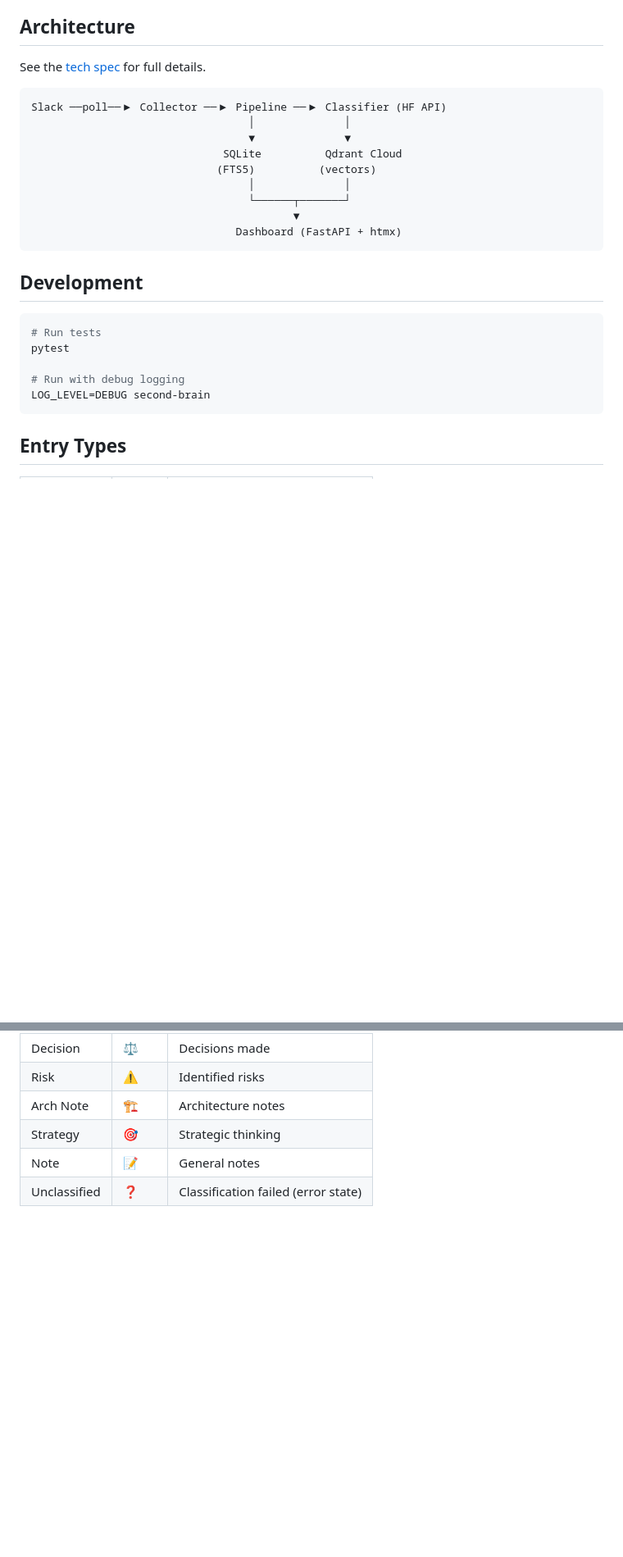
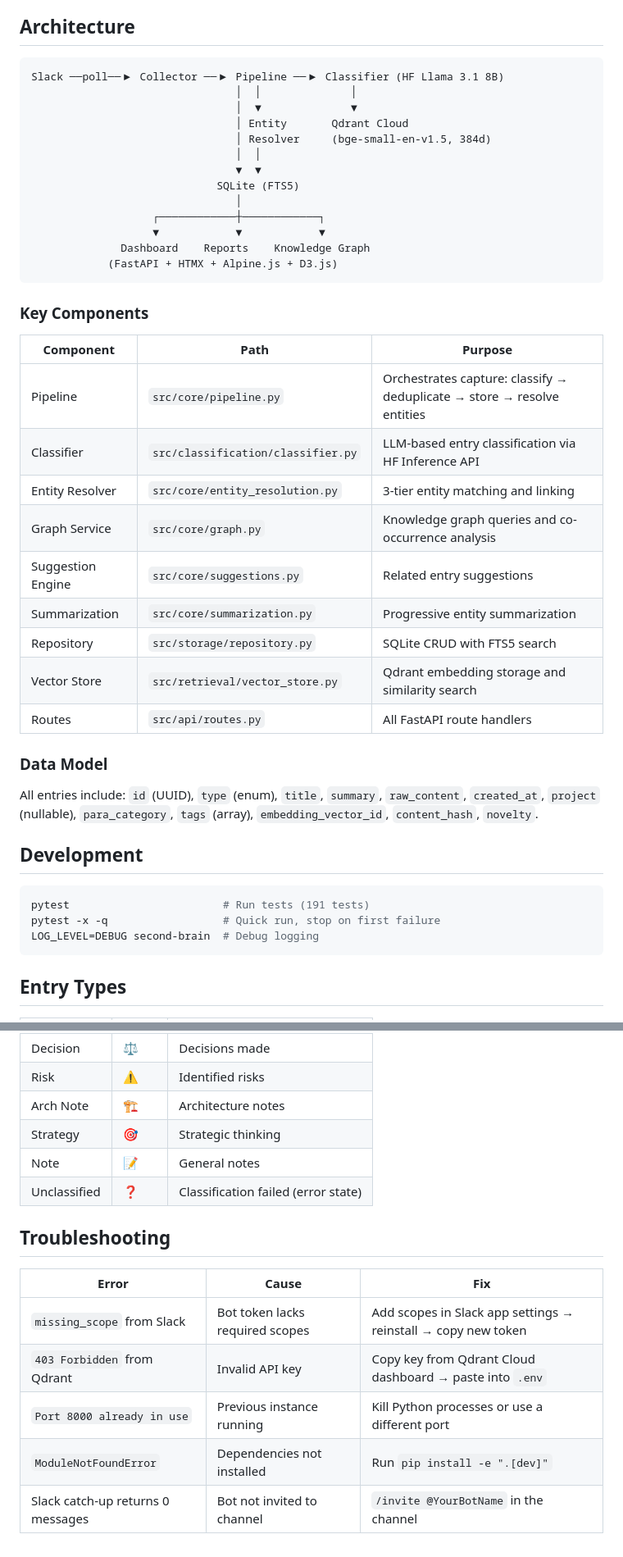
Before and after one commit to chelleboyer/second_brain, a Markdown page: README.md, 2 parts joined by grey strips. Shown at 82% size. Drawn GitHub-style; blank space fills up the shorter version.

````diff
--- a/README.md
+++ b/README.md
@@ -105,28 +116,46 @@ If the Slack catch-up fails (e.g., missing scopes), the dashboard still starts
 
 ## Architecture
 
-See the [tech spec](_bmad-output/implementation-artifacts/tech-spec-second-brain-mvp-capture-recall.md) for full details.
+```
+Slack ──poll──▶ Collector ──▶ Pipeline ──▶ Classifier (HF Llama 3.1 8B)
+                                │  │              │
+                                │  ▼              ▼
+                                │ Entity       Qdrant Cloud
+                                │ Resolver     (bge-small-en-v1.5, 384d)
+                                │  │
+                                ▼  ▼
+                             SQLite (FTS5)
+                                │
+                   ┌────────────┼────────────┐
+                   ▼            ▼            ▼
+              Dashboard    Reports    Knowledge Graph
+            (FastAPI + HTMX + Alpine.js + D3.js)
+```
 
-```
-Slack ──poll──▶ Collector ──▶ Pipeline ──▶ Classifier (HF API)
-                                  │              │
-                                  ▼              ▼
-                              SQLite          Qdrant Cloud
-                             (FTS5)          (vectors)
-                                  │              │
-                                  └──────┬───────┘
-                                         ▼
-                                Dashboard (FastAPI + htmx)
-```
+### Key Components
+
+| Component | Path | Purpose |
+|-----------|------|---------|
+| Pipeline | `src/core/pipeline.py` | Orchestrates capture: classify → deduplicate → store → resolve entities |
+| Classifier | `src/classification/classifier.py` | LLM-based entry classification via HF Inference API |
+| Entity Resolver | `src/core/entity_resolution.py` | 3-tier entity matching and linking |
+| Graph Service | `src/core/graph.py` | Knowledge graph queries and co-occurrence analysis |
+| Suggestion Engine | `src/core/suggestions.py` | Related entry suggestions |
+| Summarization | `src/core/summarization.py` | Progressive entity summarization |
+| Repository | `src/storage/repository.py` | SQLite CRUD with FTS5 search |
+| Vector Store | `src/retrieval/vector_store.py` | Qdrant embedding storage and similarity search |
+| Routes | `src/api/routes.py` | All FastAPI route handlers |
+
+### Data Model
+
+All entries include: `id` (UUID), `type` (enum), `title`, `summary`, `raw_content`, `created_at`, `project` (nullable), `para_category`, `tags` (array), `embedding_vector_id`, `content_hash`, `novelty`.
 
 ## Development
 
 ```bash
-# Run tests
-pytest
-
-# Run with debug logging
-LOG_LEVEL=DEBUG second-brain
+pytest                        # Run tests (191 tests)
+pytest -x -q                  # Quick run, stop on first failure
+LOG_LEVEL=DEBUG second-brain  # Debug logging
 ```
 
 ## Entry Types
@@ -141,3 +170,13 @@ LOG_LEVEL=DEBUG second-brain
 | Strategy | 🎯 | Strategic thinking |
 | Note | 📝 | General notes |
 | Unclassified | ❓ | Classification failed (error state) |
+
+## Troubleshooting
+
+| Error | Cause | Fix |
+|-------|-------|-----|
+| `missing_scope` from Slack | Bot token lacks required scopes | Add scopes in Slack app settings → reinstall → copy new token |
+| `403 Forbidden` from Qdrant | Invalid API key | Copy key from Qdrant Cloud dashboard → paste into `.env` |
+| `Port 8000 already in use` | Previous instance running | Kill Python processes or use a different port |
+| `ModuleNotFoundError` | Dependencies not installed | Run `pip install -e ".[dev]"` |
+| Slack catch-up returns 0 messages | Bot not invited to channel | `/invite @YourBotName` in the channel |
````
Also changed, not shown: other parts of README.md (+60 -49 lines).
